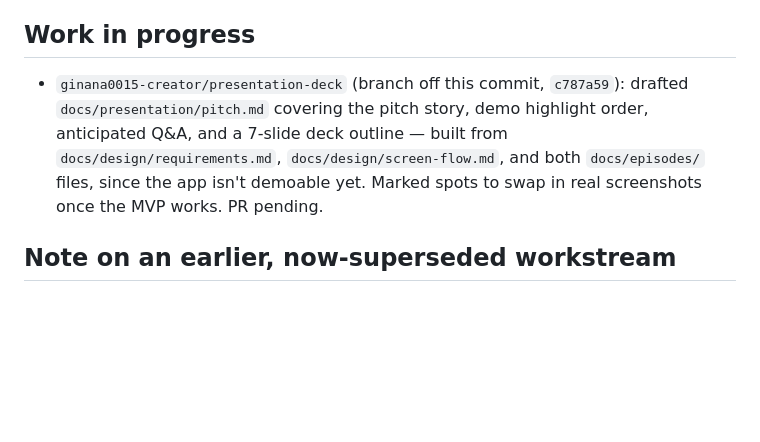
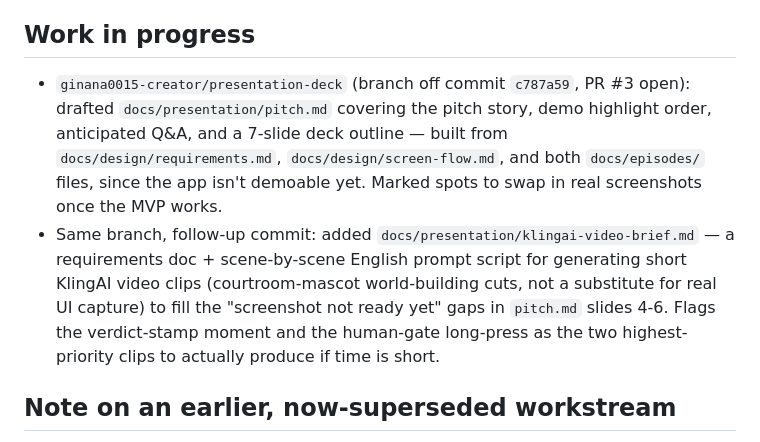
Before and after one commit to syrup-murayama/TEAM6, a Markdown page: CURRENT_TASK.md, the part around the change. Rendered like a GitHub page; blank space fills up the shorter version.

```diff
--- a/CURRENT_TASK.md
+++ b/CURRENT_TASK.md
@@ -48,7 +48,8 @@ Only 2 people write app code for this build (lead + 1 assistant); the other 2 fo
 
 ## Work in progress
 
-- `ginana0015-creator/presentation-deck` (branch off this commit, `c787a59`): drafted `docs/presentation/pitch.md` covering the pitch story, demo highlight order, anticipated Q&A, and a 7-slide deck outline — built from `docs/design/requirements.md`, `docs/design/screen-flow.md`, and both `docs/episodes/` files, since the app isn't demoable yet. Marked spots to swap in real screenshots once the MVP works. PR pending.
+- `ginana0015-creator/presentation-deck` (branch off commit `c787a59`, PR #3 open): drafted `docs/presentation/pitch.md` covering the pitch story, demo highlight order, anticipated Q&A, and a 7-slide deck outline — built from `docs/design/requirements.md`, `docs/design/screen-flow.md`, and both `docs/episodes/` files, since the app isn't demoable yet. Marked spots to swap in real screenshots once the MVP works.
+- Same branch, follow-up commit: added `docs/presentation/klingai-video-brief.md` — a requirements doc + scene-by-scene English prompt script for generating short KlingAI video clips (courtroom-mascot world-building cuts, not a substitute for real UI capture) to fill the "screenshot not ready yet" gaps in `pitch.md` slides 4-6. Flags the verdict-stamp moment and the human-gate long-press as the two highest-priority clips to actually produce if time is short.
 
 ## Note on an earlier, now-superseded workstream
 
```
Also changed, not shown: docs/presentation/klingai-video-brief.md (added, +155 -0 lines).
